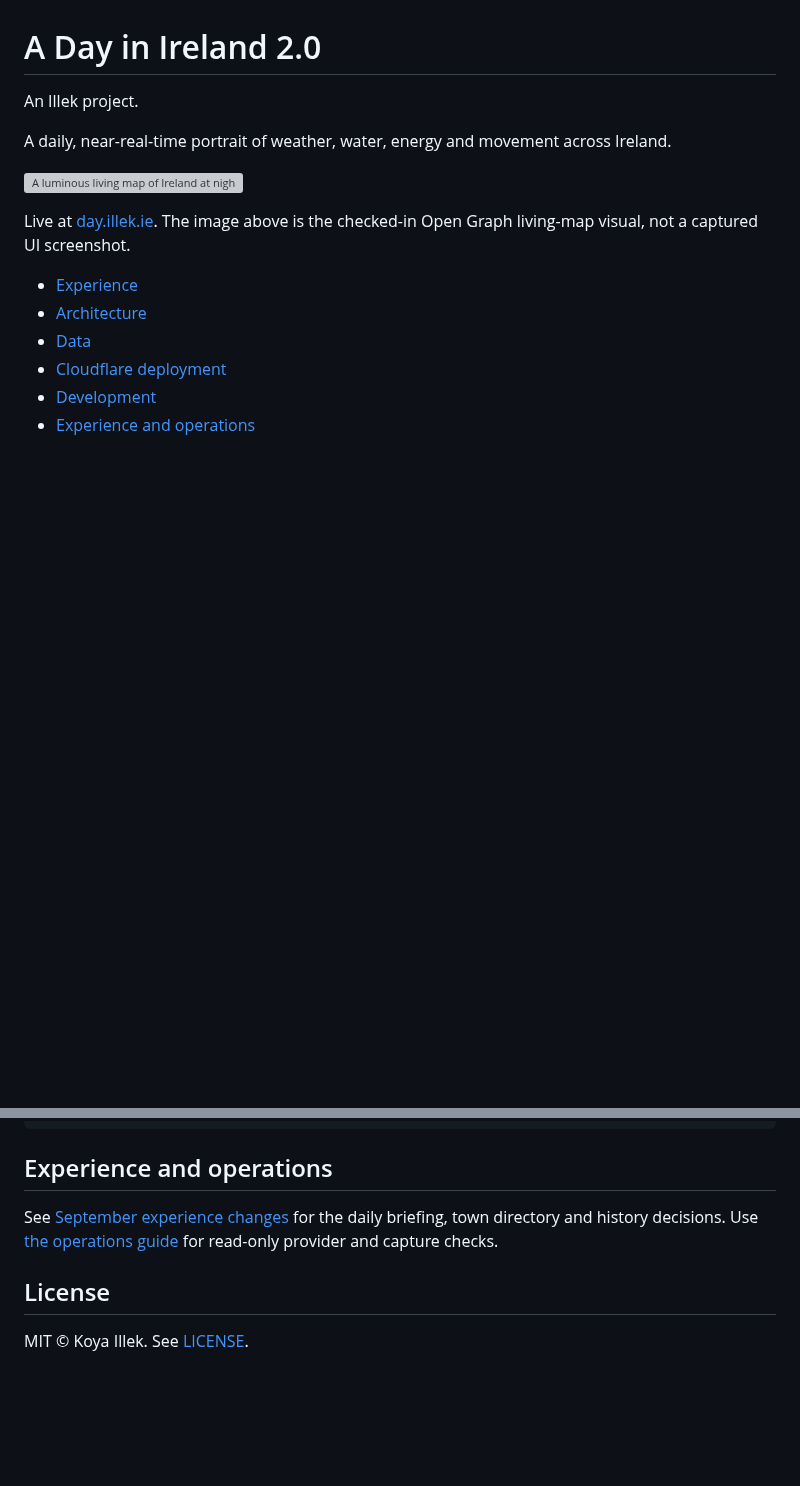
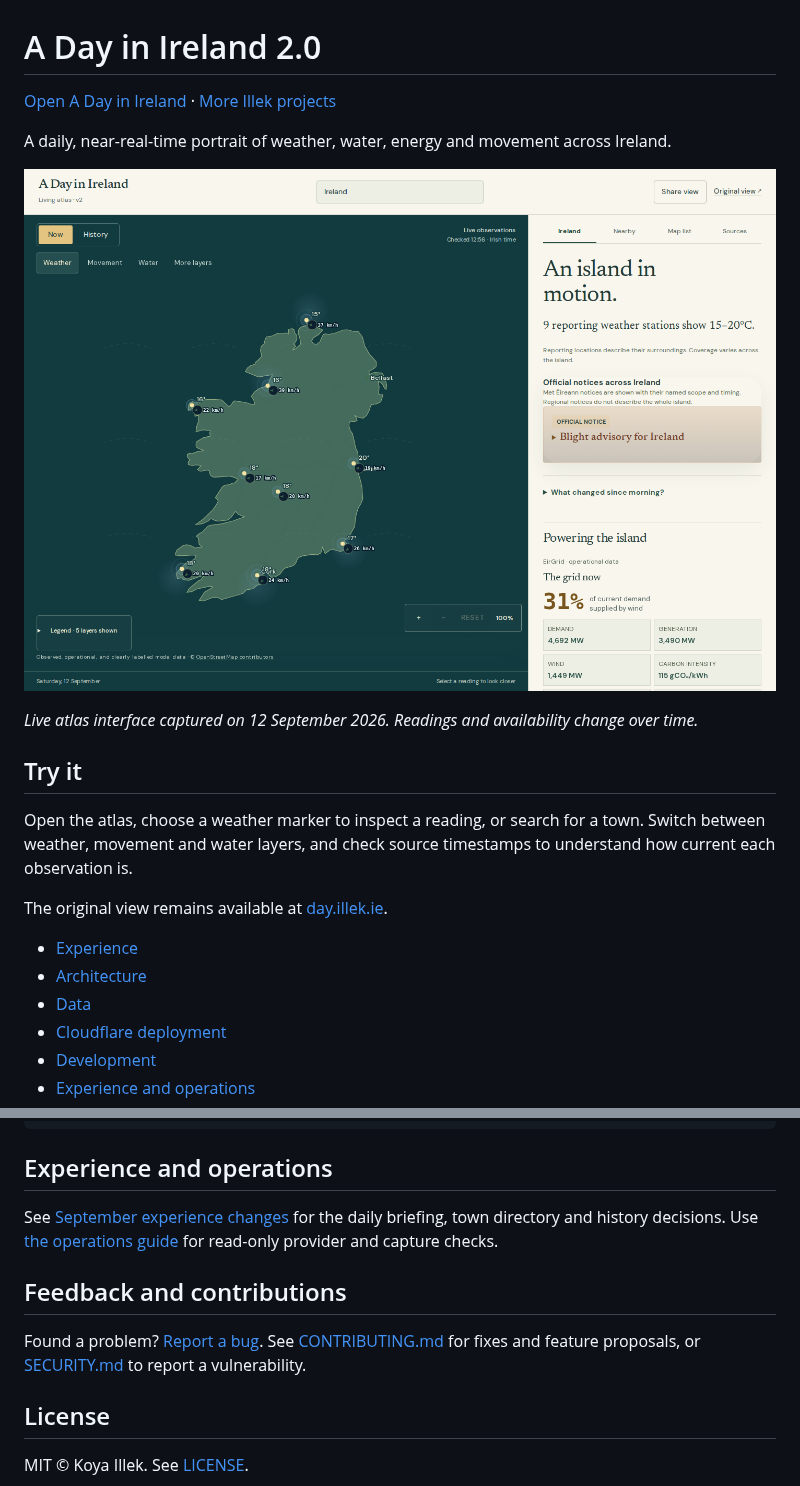
Before and after one commit to koya-illek/a-day-in-ireland, a Markdown page: README.md, 2 parts joined by grey strips. Rendered like a GitHub page; pictures changed too: docs/assets/product-screenshot.png (added); blank space fills up the shorter version; grey boxes are pictures that could not be loaded.

Commit message:
Improve project introduction, screenshots and contribution guidance (#13)

```diff
--- a/README.md
+++ b/README.md
@@ -1,12 +1,20 @@
 # A Day in Ireland 2.0
 
-An Illek project.
+[Open A Day in Ireland](https://day.illek.ie/v2) · [More Illek projects](https://tools.illek.ie)
 
 A daily, near-real-time portrait of weather, water, energy and movement across Ireland.
 
-![A luminous living map of Ireland at night](public/social/day-in-ireland.jpg)
+![A Day in Ireland living atlas showing weather observations and the national energy panel](docs/assets/product-screenshot.png)
 
-Live at [day.illek.ie](https://day.illek.ie). The image above is the checked-in Open Graph living-map visual, not a captured UI screenshot.
+*Live atlas interface captured on 12 September 2026. Readings and availability change over time.*
+
+## Try it
+
+Open the atlas, choose a weather marker to inspect a reading, or search for a
+town. Switch between weather, movement and water layers, and check source
+timestamps to understand how current each observation is.
+
+The original view remains available at [day.illek.ie](https://day.illek.ie).
 
 - [Experience](#experience)
 - [Architecture](#architecture)
@@ -184,6 +192,12 @@ npm run check:budgets
 
 See [September experience changes](docs/experience-review.md) for the daily briefing, town directory and history decisions. Use [the operations guide](docs/production/operations.md) for read-only provider and capture checks.
 
+## Feedback and contributions
+
+Found a problem? [Report a bug](https://github.com/koya-illek/a-day-in-ireland/issues/new?template=bug_report.md).
+See [CONTRIBUTING.md](CONTRIBUTING.md) for fixes and feature proposals, or
+[SECURITY.md](SECURITY.md) to report a vulnerability.
+
 ## License
 
 MIT © Koya Illek. See [LICENSE](LICENSE).
```
Also changed, not shown: .github/ISSUE_TEMPLATE/bug_report.md (added, +30 -0 lines), CONTRIBUTING.md (added, +21 -0 lines).
